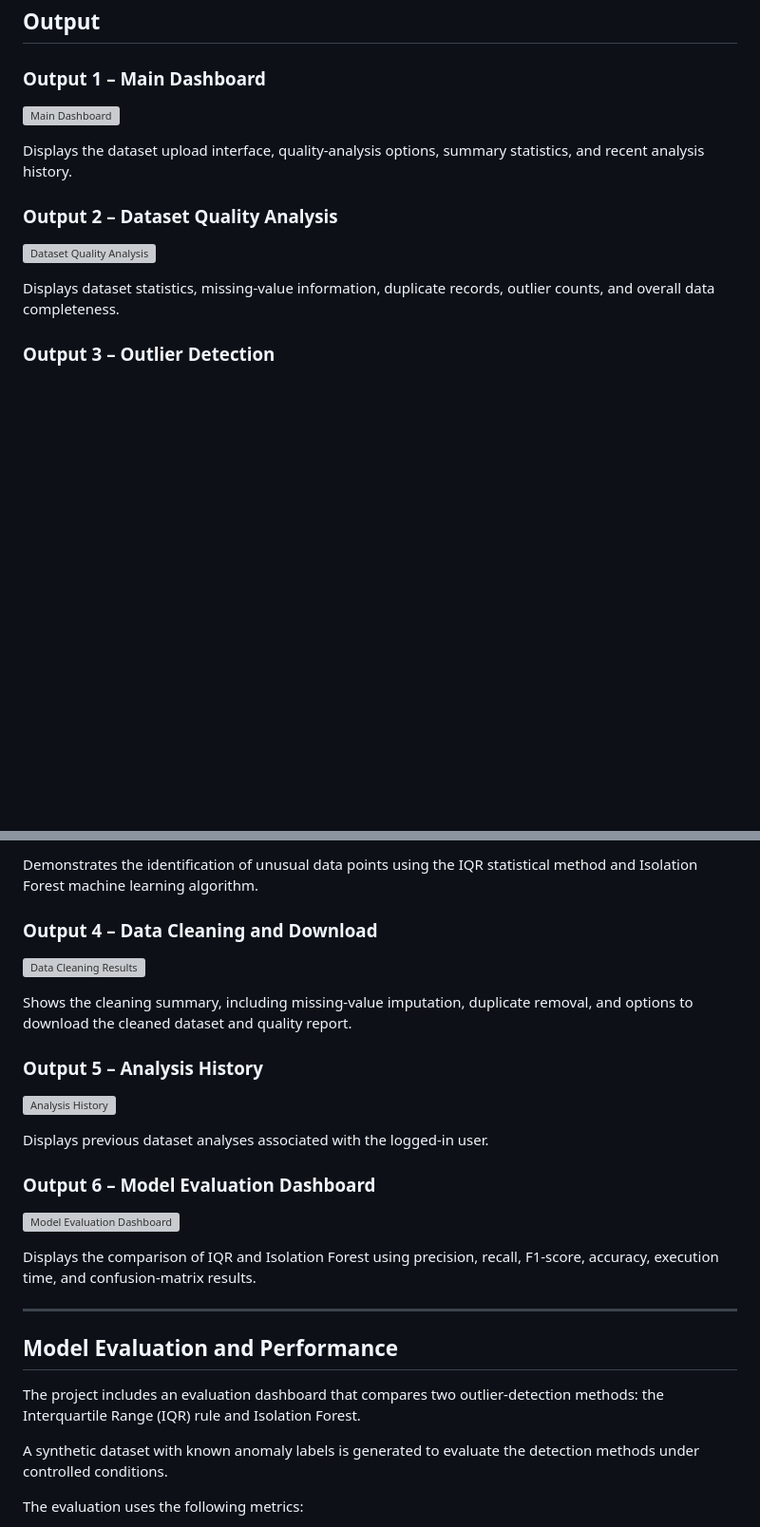
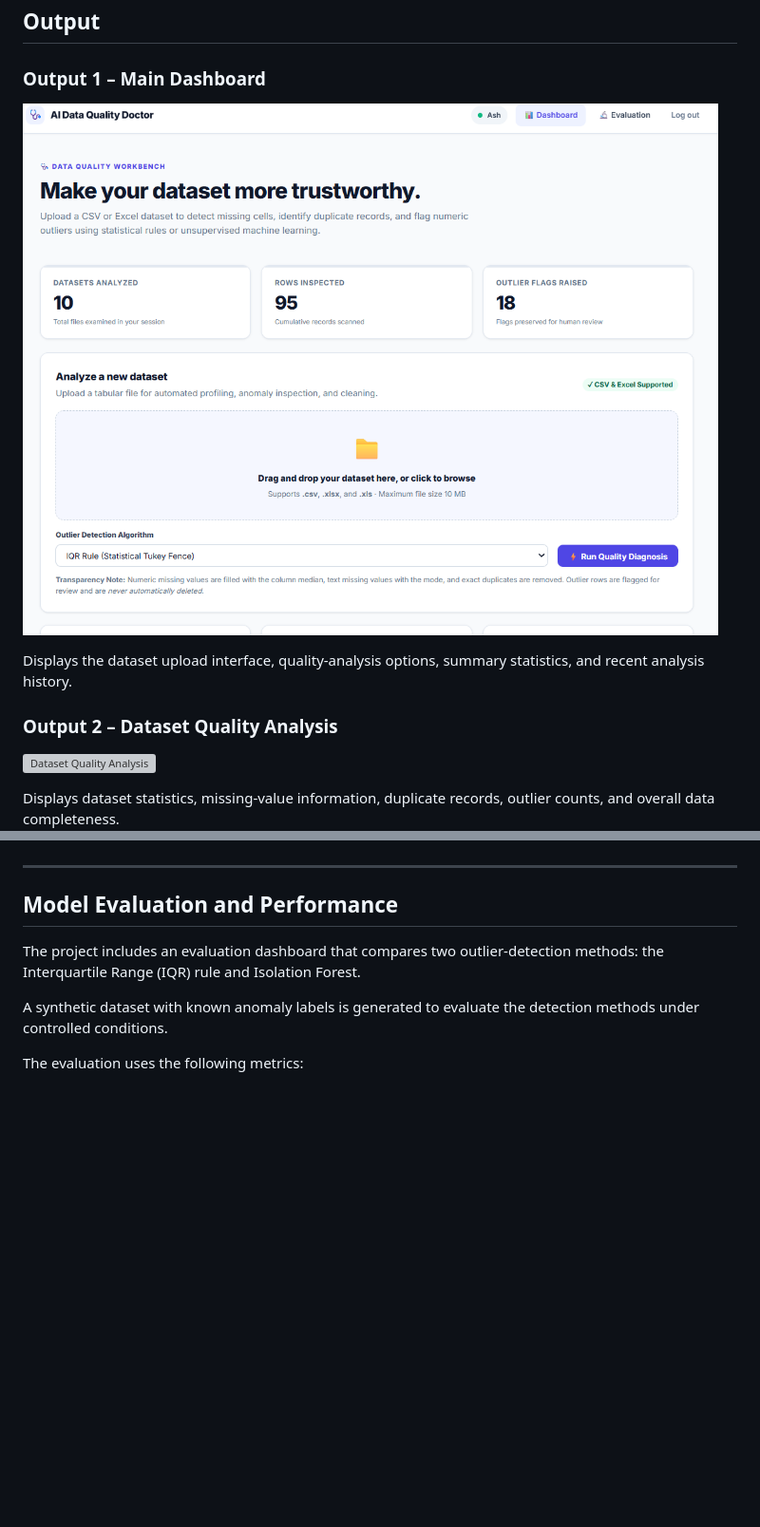
Before and after one commit to Ashwathm12/AI-Data-Quality-Doctor, a Markdown page: README.md, 2 parts joined by grey strips. Shown at 95% size. GitHub-like rendering; blank space fills up the shorter version; grey boxes are pictures that could not be loaded.

Commit message:
Fix image reference and clean up output sections
Updated image references and removed several output sections from the README.

```diff
--- a/README.md
+++ b/README.md
@@ -202,7 +202,7 @@ Shows the major stages of the application, from dataset upload and profiling to
 
 ### Output 1 – Main Dashboard
 
-![Main Dashboard](outputs/dashboard.png)
+![Main Dashboard](outputs/Dashboard.png)
 
 Displays the dataset upload interface, quality-analysis options, summary statistics, and recent analysis history.
 
@@ -212,5 +212,4 @@ Displays the dataset upload interface, quality-analysis options, summary statist
 
 Displays dataset statistics, missing-value information, duplicate records, outlier counts, and overall data completeness.
 
-### Output 3 – Outlier Detection
 
@@ -218,23 +216,4 @@ Displays dataset statistics, missing-value information, duplicate records, outli
 
-Demonstrates the identification of unusual data points using the IQR statistical method and Isolation Forest machine learning algorithm.
-
-### Output 4 – Data Cleaning and Download
-
-![Data Cleaning Results](outputs/cleaning-results.png)
-
-Shows the cleaning summary, including missing-value imputation, duplicate removal, and options to download the cleaned dataset and quality report.
-
-### Output 5 – Analysis History
-
-![Analysis History](outputs/history.png)
-
-Displays previous dataset analyses associated with the logged-in user.
-
-### Output 6 – Model Evaluation Dashboard
-
-![Model Evaluation Dashboard](outputs/evaluation.png)
-
-Displays the comparison of IQR and Isolation Forest using precision, recall, F1-score, accuracy, execution time, and confusion-matrix results.
 
 ---
 
```
Also changed, not shown: other parts of README.md (+0 -1 lines).
